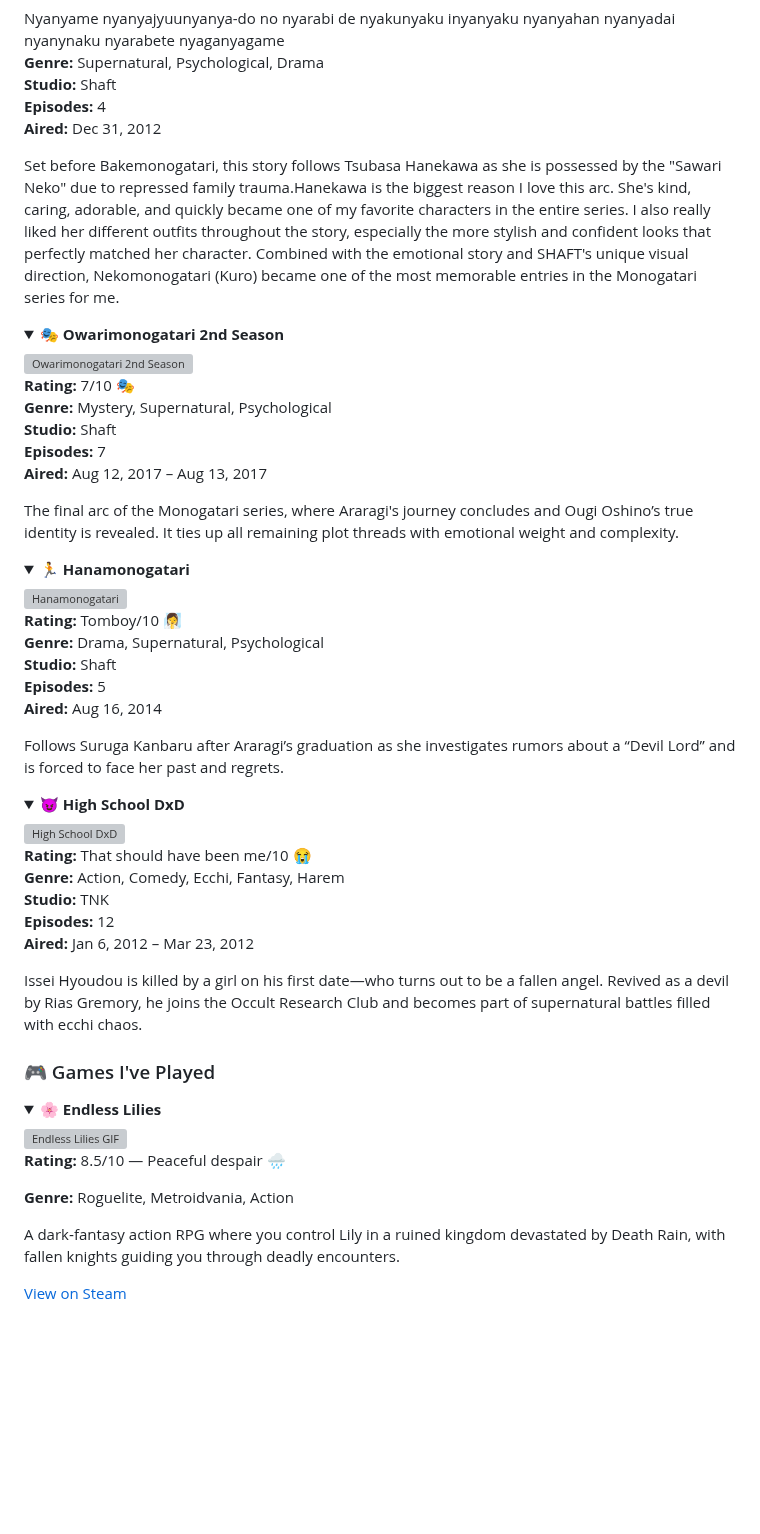
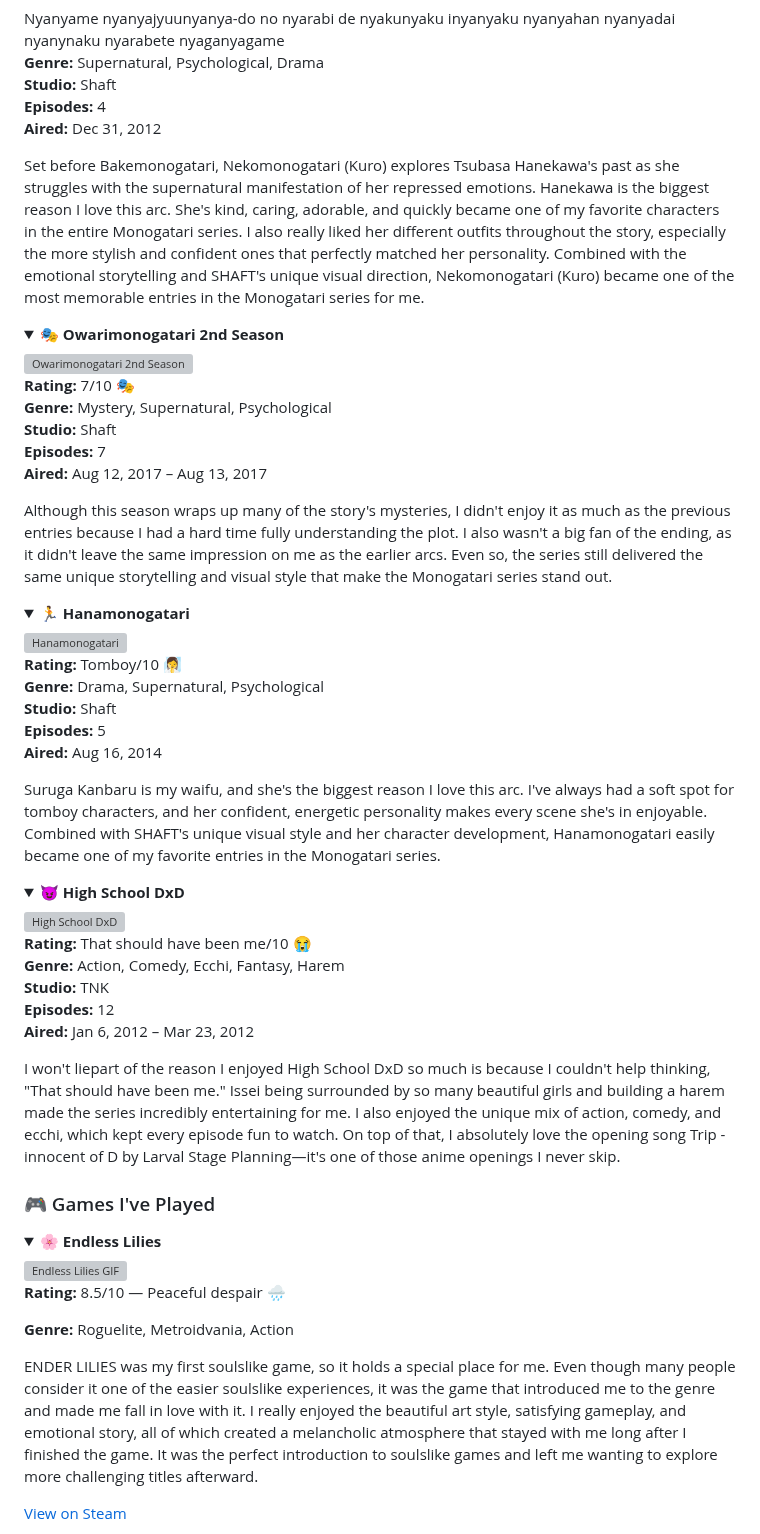
Before and after one commit to kronix-k/kronix-k, a Markdown page: README.md, the part around the change. GitHub-like rendering; folded sections open; blank space fills up the shorter version; grey boxes are pictures that could not be loaded.

Commit message:
Revise anime and game descriptions in README
Updated descriptions for various anime and game entries in the README, enhancing personal insights and experiences.

```diff
--- a/README.md
+++ b/README.md
@@ -102,7 +102,7 @@ Nyanyame nyanyajyuunyanya-do no nyarabi de nyakunyaku inyanyaku nyanyahan nyanya
 <strong>Studio:</strong> Shaft<br>
 <strong>Episodes:</strong> 4<br>
 <strong>Aired:</strong> Dec 31, 2012</p>
-<p>Set before Bakemonogatari, this story follows Tsubasa Hanekawa as she is possessed by the "Sawari Neko" due to repressed family trauma.Hanekawa is the biggest reason I love this arc. She's kind, caring, adorable, and quickly became one of my favorite characters in the entire series. I also really liked her different outfits throughout the story, especially the more stylish and confident looks that perfectly matched her character. Combined with the emotional story and SHAFT's unique visual direction, Nekomonogatari (Kuro) became one of the most memorable entries in the Monogatari series for me.</p>
+<p>Set before Bakemonogatari, Nekomonogatari (Kuro) explores Tsubasa Hanekawa's past as she struggles with the supernatural manifestation of her repressed emotions. Hanekawa is the biggest reason I love this arc. She's kind, caring, adorable, and quickly became one of my favorite characters in the entire Monogatari series. I also really liked her different outfits throughout the story, especially the more stylish and confident ones that perfectly matched her personality. Combined with the emotional storytelling and SHAFT's unique visual direction, Nekomonogatari (Kuro) became one of the most memorable entries in the Monogatari series for me.</p>
 </details>
 
 <details>
@@ -113,7 +113,7 @@ Nyanyame nyanyajyuunyanya-do no nyarabi de nyakunyaku inyanyaku nyanyahan nyanya
 <strong>Studio:</strong> Shaft<br>
 <strong>Episodes:</strong> 7<br>
 <strong>Aired:</strong> Aug 12, 2017 – Aug 13, 2017</p>
-<p>The final arc of the Monogatari series, where Araragi's journey concludes and Ougi Oshino’s true identity is revealed. It ties up all remaining plot threads with emotional weight and complexity.</p>
+<p>Although this season wraps up many of the story's mysteries, I didn't enjoy it as much as the previous entries because I had a hard time fully understanding the plot. I also wasn't a big fan of the ending, as it didn't leave the same impression on me as the earlier arcs. Even so, the series still delivered the same unique storytelling and visual style that make the Monogatari series stand out.</p>
 </details>
 
 <details>
@@ -124,7 +124,7 @@ Nyanyame nyanyajyuunyanya-do no nyarabi de nyakunyaku inyanyaku nyanyahan nyanya
 <strong>Studio:</strong> Shaft<br>
 <strong>Episodes:</strong> 5<br>
 <strong>Aired:</strong> Aug 16, 2014</p>
-<p>Follows Suruga Kanbaru after Araragi’s graduation as she investigates rumors about a “Devil Lord” and is forced to face her past and regrets.</p>
+<p>Suruga Kanbaru is my waifu, and she's the biggest reason I love this arc. I've always had a soft spot for tomboy characters, and her confident, energetic personality makes every scene she's in enjoyable. Combined with SHAFT's unique visual style and her character development, Hanamonogatari easily became one of my favorite entries in the Monogatari series.</p>
 </details>
 
 <details>
@@ -135,7 +135,7 @@ Nyanyame nyanyajyuunyanya-do no nyarabi de nyakunyaku inyanyaku nyanyahan nyanya
 <strong>Studio:</strong> TNK<br>
 <strong>Episodes:</strong> 12<br>
 <strong>Aired:</strong> Jan 6, 2012 – Mar 23, 2012</p>
-<p>Issei Hyoudou is killed by a girl on his first date—who turns out to be a fallen angel. Revived as a devil by Rias Gremory, he joins the Occult Research Club and becomes part of supernatural battles filled with ecchi chaos.</p>
+<p>I won't liepart of the reason I enjoyed High School DxD so much is because I couldn't help thinking, "That should have been me." Issei being surrounded by so many beautiful girls and building a harem made the series incredibly entertaining for me. I also enjoyed the unique mix of action, comedy, and ecchi, which kept every episode fun to watch. On top of that, I absolutely love the opening song Trip -innocent of D by Larval Stage Planning—it's one of those anime openings I never skip.</p>
 </details>
 <h3 align="left">🎮 Games I've Played</h3>
 
@@ -144,7 +144,7 @@ Nyanyame nyanyajyuunyanya-do no nyarabi de nyakunyaku inyanyaku nyanyahan nyanya
 <img src="https://images.squarespace-cdn.com/content/v1/5caf2dea93a63238c9069ba4/1626882430288-GK0H8XEDOOS13VW58HCB/Ender+Lilies+1.gif?format=2500w" alt="Endless Lilies GIF" width="250" height="160" style="border-radius: 8px;"/>
 <p><strong>Rating:</strong> 8.5/10 — Peaceful despair 🌧️</p>
 <p><strong>Genre:</strong> Roguelite, Metroidvania, Action</p>
-<p>A dark‑fantasy action RPG where you control Lily in a ruined kingdom devastated by Death Rain, with fallen knights guiding you through deadly encounters.</p>
+<p>ENDER LILIES was my first soulslike game, so it holds a special place for me. Even though many people consider it one of the easier soulslike experiences, it was the game that introduced me to the genre and made me fall in love with it. I really enjoyed the beautiful art style, satisfying gameplay, and emotional story, all of which created a melancholic atmosphere that stayed with me long after I finished the game. It was the perfect introduction to soulslike games and left me wanting to explore more challenging titles afterward.</p>
 <p><a href="https://store.steampowered.com/app/1369630/ENDER_LILIES_Quietus_of_the_Knights/">View on Steam</a></p>
 </details>
 
```
